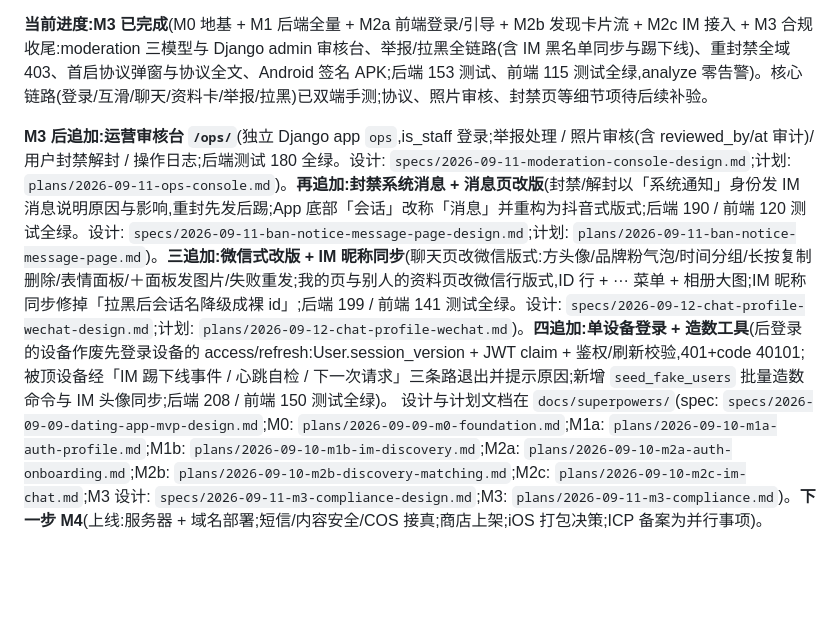
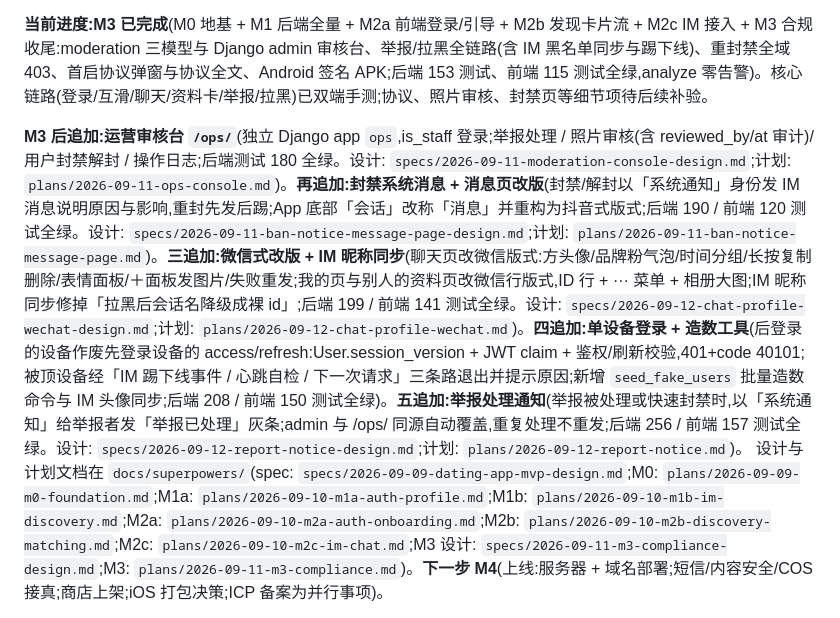
Before and after one commit to shiliu153/chatapp, a Markdown page: CLAUDE.md, the part around the change. Rendered like a GitHub page; blank space fills up the shorter version.

Commit message:
docs: 计划勾选完成 + CLAUDE.md 记举报处理通知为五追加
Co-Authored-By: Claude Opus 4.7 <noreply@anthropic.com>

```diff
--- a/CLAUDE.md
+++ b/CLAUDE.md
@@ -12,7 +12,7 @@ This file provides guidance to Claude Code (claude.ai/code) when working with co
 
 **当前进度:M3 已完成**(M0 地基 + M1 后端全量 + M2a 前端登录/引导 + M2b 发现卡片流 + M2c IM 接入 + M3 合规收尾:moderation 三模型与 Django admin 审核台、举报/拉黑全链路(含 IM 黑名单同步与踢下线)、重封禁全域 403、首启协议弹窗与协议全文、Android 签名 APK;后端 153 测试、前端 115 测试全绿,analyze 零告警)。核心链路(登录/互滑/聊天/资料卡/举报/拉黑)已双端手测;协议、照片审核、封禁页等细节项待后续补验。
 
-**M3 后追加:运营审核台 `/ops/`**(独立 Django app `ops`,is_staff 登录;举报处理 / 照片审核(含 reviewed_by/at 审计)/ 用户封禁解封 / 操作日志;后端测试 180 全绿。设计: `specs/2026-09-11-moderation-console-design.md`;计划: `plans/2026-09-11-ops-console.md`)。**再追加:封禁系统消息 + 消息页改版**(封禁/解封以「系统通知」身份发 IM 消息说明原因与影响,重封先发后踢;App 底部「会话」改称「消息」并重构为抖音式版式;后端 190 / 前端 120 测试全绿。设计: `specs/2026-09-11-ban-notice-message-page-design.md`;计划: `plans/2026-09-11-ban-notice-message-page.md`)。**三追加:微信式改版 + IM 昵称同步**(聊天页改微信版式:方头像/品牌粉气泡/时间分组/长按复制删除/表情面板/＋面板发图片/失败重发;我的页与别人的资料页改微信行版式,ID 行 + ··· 菜单 + 相册大图;IM 昵称同步修掉「拉黑后会话名降级成裸 id」;后端 199 / 前端 141 测试全绿。设计: `specs/2026-09-12-chat-profile-wechat-design.md`;计划: `plans/2026-09-12-chat-profile-wechat.md`)。**四追加:单设备登录 + 造数工具**(后登录的设备作废先登录设备的 access/refresh:User.session_version + JWT claim + 鉴权/刷新校验,401+code 40101;被顶设备经「IM 踢下线事件 / 心跳自检 / 下一次请求」三条路退出并提示原因;新增 `seed_fake_users` 批量造数命令与 IM 头像同步;后端 208 / 前端 150 测试全绿)。
+**M3 后追加:运营审核台 `/ops/`**(独立 Django app `ops`,is_staff 登录;举报处理 / 照片审核(含 reviewed_by/at 审计)/ 用户封禁解封 / 操作日志;后端测试 180 全绿。设计: `specs/2026-09-11-moderation-console-design.md`;计划: `plans/2026-09-11-ops-console.md`)。**再追加:封禁系统消息 + 消息页改版**(封禁/解封以「系统通知」身份发 IM 消息说明原因与影响,重封先发后踢;App 底部「会话」改称「消息」并重构为抖音式版式;后端 190 / 前端 120 测试全绿。设计: `specs/2026-09-11-ban-notice-message-page-design.md`;计划: `plans/2026-09-11-ban-notice-message-page.md`)。**三追加:微信式改版 + IM 昵称同步**(聊天页改微信版式:方头像/品牌粉气泡/时间分组/长按复制删除/表情面板/＋面板发图片/失败重发;我的页与别人的资料页改微信行版式,ID 行 + ··· 菜单 + 相册大图;IM 昵称同步修掉「拉黑后会话名降级成裸 id」;后端 199 / 前端 141 测试全绿。设计: `specs/2026-09-12-chat-profile-wechat-design.md`;计划: `plans/2026-09-12-chat-profile-wechat.md`)。**四追加:单设备登录 + 造数工具**(后登录的设备作废先登录设备的 access/refresh:User.session_version + JWT claim + 鉴权/刷新校验,401+code 40101;被顶设备经「IM 踢下线事件 / 心跳自检 / 下一次请求」三条路退出并提示原因;新增 `seed_fake_users` 批量造数命令与 IM 头像同步;后端 208 / 前端 150 测试全绿)。**五追加:举报处理通知**(举报被处理或快速封禁时,以「系统通知」给举报者发「举报已处理」灰条;admin 与 /ops/ 同源自动覆盖,重复处理不重发;后端 256 / 前端 157 测试全绿。设计: `specs/2026-09-12-report-notice-design.md`;计划: `plans/2026-09-12-report-notice.md`)。
 设计与计划文档在 `docs/superpowers/`(spec: `specs/2026-09-09-dating-app-mvp-design.md`;M0: `plans/2026-09-09-m0-foundation.md`;M1a: `plans/2026-09-10-m1a-auth-profile.md`;M1b: `plans/2026-09-10-m1b-im-discovery.md`;M2a: `plans/2026-09-10-m2a-auth-onboarding.md`;M2b: `plans/2026-09-10-m2b-discovery-matching.md`;M2c: `plans/2026-09-10-m2c-im-chat.md`;M3 设计: `specs/2026-09-11-m3-compliance-design.md`;M3: `plans/2026-09-11-m3-compliance.md`)。**下一步 M4**(上线:服务器 + 域名部署;短信/内容安全/COS 接真;商店上架;iOS 打包决策;ICP 备案为并行事项)。
 
 用户以中文交流,回复请使用中文。用户是 **Flutter/Django 新手**,偏好教学式、分步、带"为什么"的讲解。
```
Also changed, not shown: 1 other file.
